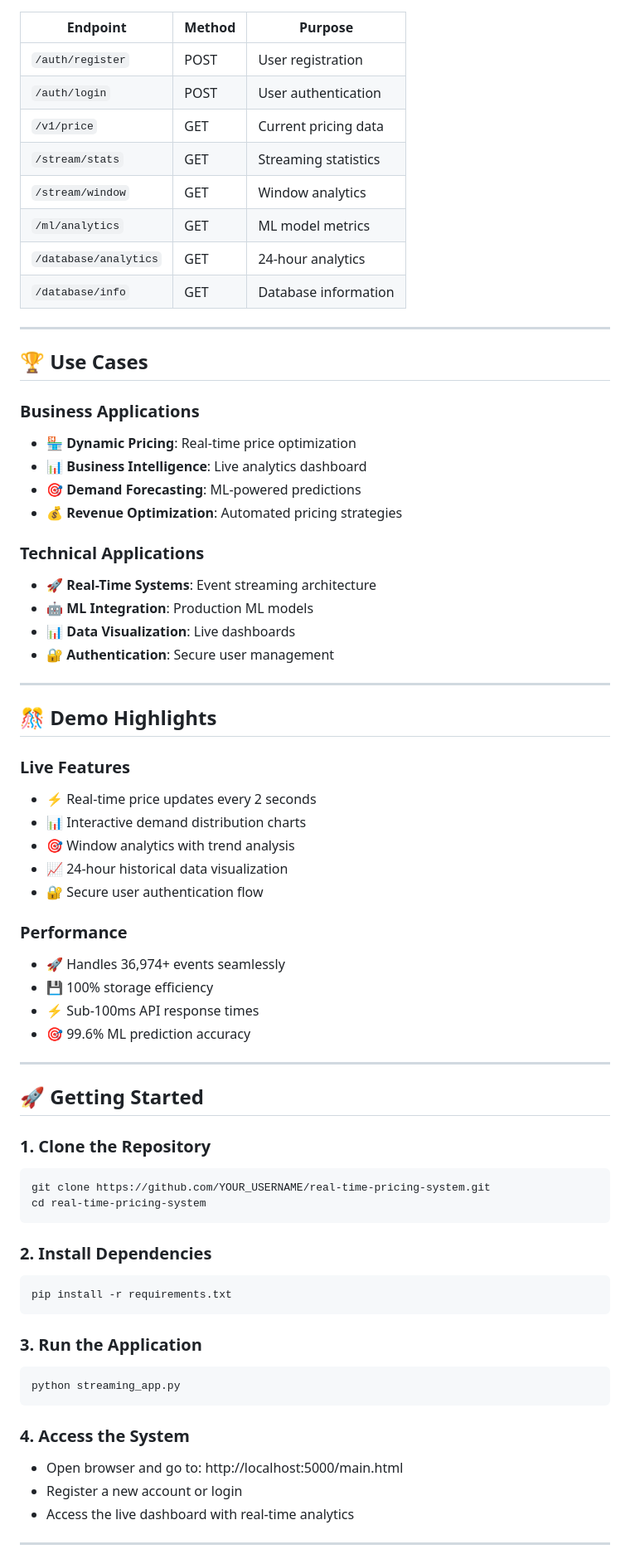
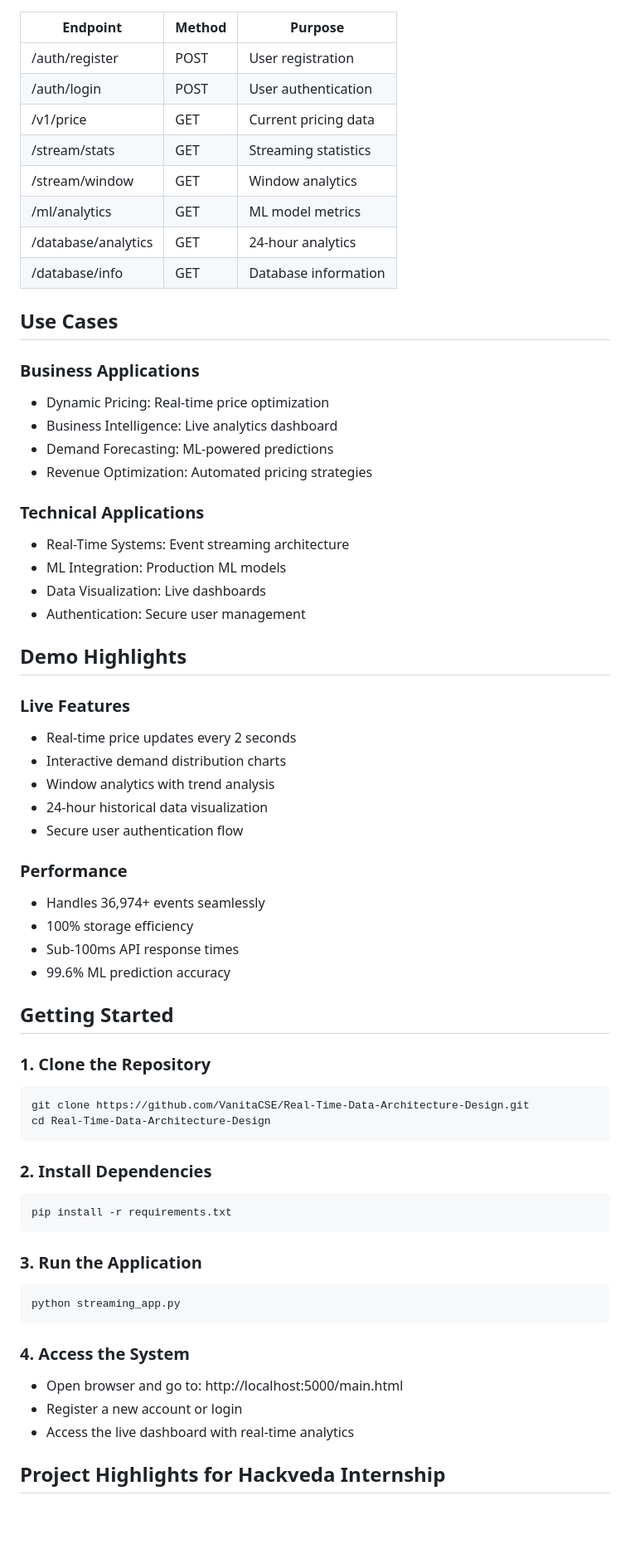
Before and after one commit to VanitaCSE/Real-Time-Data-Architecture-Design, a Markdown page: README.md, the part around one of its changes. Shown at 83% size. GitHub-like rendering; blank space fills up the shorter version.

````diff
--- a/README.md
+++ b/README.md
@@ -139,72 +118,66 @@ Customer Demand → ML Model → Database → API → Dashboard
 
 | Endpoint | Method | Purpose |
 |----------|--------|---------|
-| `/auth/register` | POST | User registration |
-| `/auth/login` | POST | User authentication |
-| `/v1/price` | GET | Current pricing data |
-| `/stream/stats` | GET | Streaming statistics |
-| `/stream/window` | GET | Window analytics |
-| `/ml/analytics` | GET | ML model metrics |
-| `/database/analytics` | GET | 24-hour analytics |
-| `/database/info` | GET | Database information |
+| /auth/register | POST | User registration |
+| /auth/login | POST | User authentication |
+| /v1/price | GET | Current pricing data |
+| /stream/stats | GET | Streaming statistics |
+| /stream/window | GET | Window analytics |
+| /ml/analytics | GET | ML model metrics |
+| /database/analytics | GET | 24-hour analytics |
+| /database/info | GET | Database information |
 
----
+## Use Cases
 
-## 🏆 **Use Cases**
+### Business Applications
+- Dynamic Pricing: Real-time price optimization
+- Business Intelligence: Live analytics dashboard
+- Demand Forecasting: ML-powered predictions
+- Revenue Optimization: Automated pricing strategies
 
-### **Business Applications**
-- 🏪 **Dynamic Pricing**: Real-time price optimization
-- 📊 **Business Intelligence**: Live analytics dashboard
-- 🎯 **Demand Forecasting**: ML-powered predictions
-- 💰 **Revenue Optimization**: Automated pricing strategies
+### Technical Applications
+- Real-Time Systems: Event streaming architecture
+- ML Integration: Production ML models
+- Data Visualization: Live dashboards
+- Authentication: Secure user management
 
-### **Technical Applications**
-- 🚀 **Real-Time Systems**: Event streaming architecture
-- 🤖 **ML Integration**: Production ML models
-- 📊 **Data Visualization**: Live dashboards
-- 🔐 **Authentication**: Secure user management
+## Demo Highlights
 
----
+### Live Features
+- Real-time price updates every 2 seconds
+- Interactive demand distribution charts
+- Window analytics with trend analysis
+- 24-hour historical data visualization
+- Secure user authentication flow
 
-## 🎊 **Demo Highlights**
+### Performance
+- Handles 36,974+ events seamlessly
+- 100% storage efficiency
+- Sub-100ms API response times
+- 99.6% ML prediction accuracy
 
-### **Live Features**
-- ⚡ Real-time price updates every 2 seconds
-- 📊 Interactive demand distribution charts
-- 🎯 Window analytics with trend analysis
-- 📈 24-hour historical data visualization
-- 🔐 Secure user authentication flow
+## Getting Started
 
-### **Performance**
-- 🚀 Handles 36,974+ events seamlessly
-- 💾 100% storage efficiency
-- ⚡ Sub-100ms API response times
-- 🎯 99.6% ML prediction accuracy
-
----
-
-## 🚀 **Getting Started**
-
-### **1. Clone the Repository**
+### 1. Clone the Repository
 ```bash
-git clone https://github.com/YOUR_USERNAME/real-time-pricing-system.git
-cd real-time-pricing-system
+git clone https://github.com/VanitaCSE/Real-Time-Data-Architecture-Design.git
+cd Real-Time-Data-Architecture-Design
 ```
 
-### **2. Install Dependencies**
+### 2. Install Dependencies
 ```bash
 pip install -r requirements.txt
 ```
 
-### **3. Run the Application**
+### 3. Run the Application
 ```bash
 python streaming_app.py
 ```
 
-### **4. Access the System**
+### 4. Access the System
 - Open browser and go to: http://localhost:5000/main.html
 - Register a new account or login
 - Access the live dashboard with real-time analytics
 
----
+## Project Highlights for Hackveda Internship
 
````
Also changed, not shown: other parts of README.md (+95 -126 lines).
